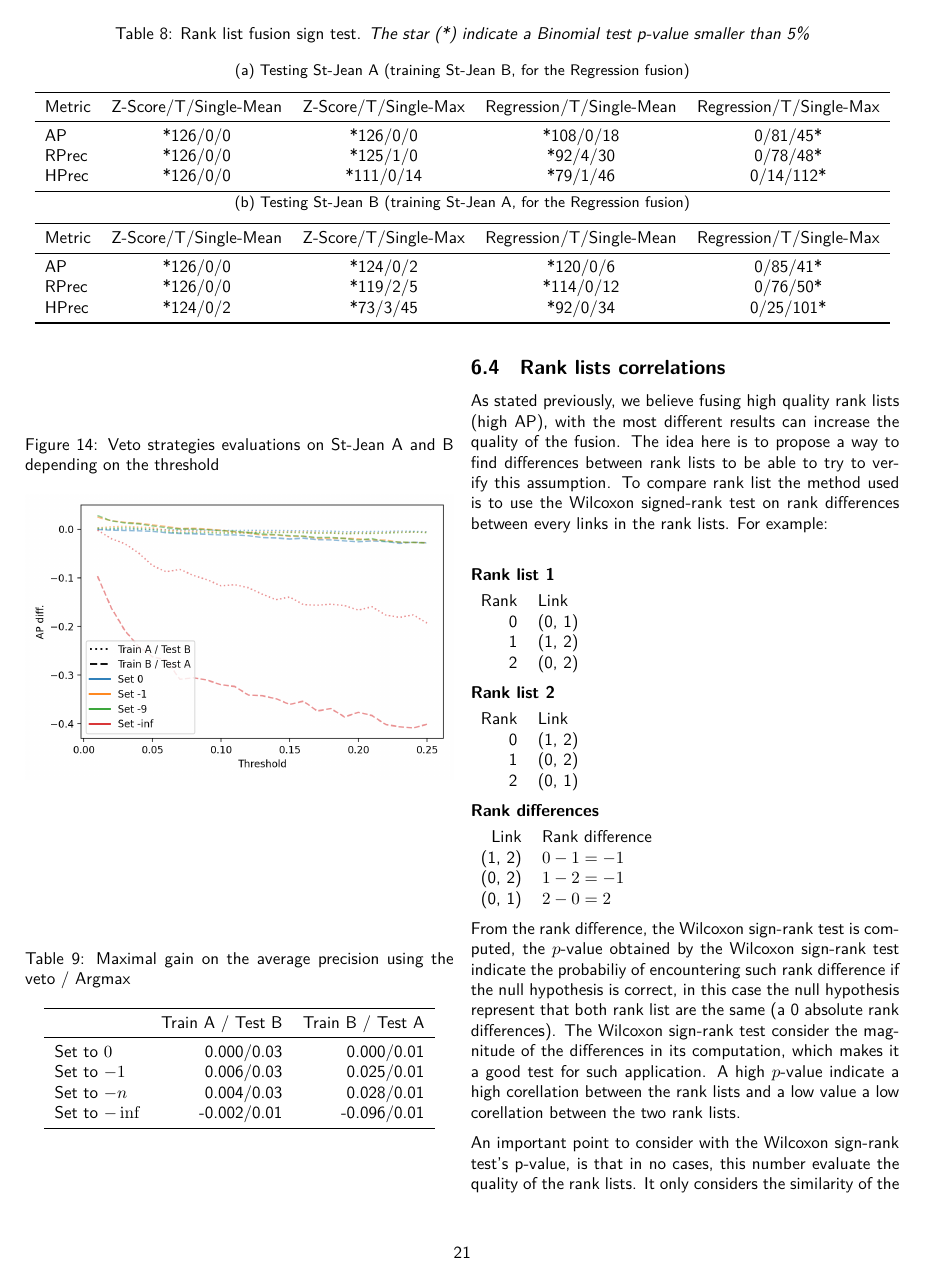
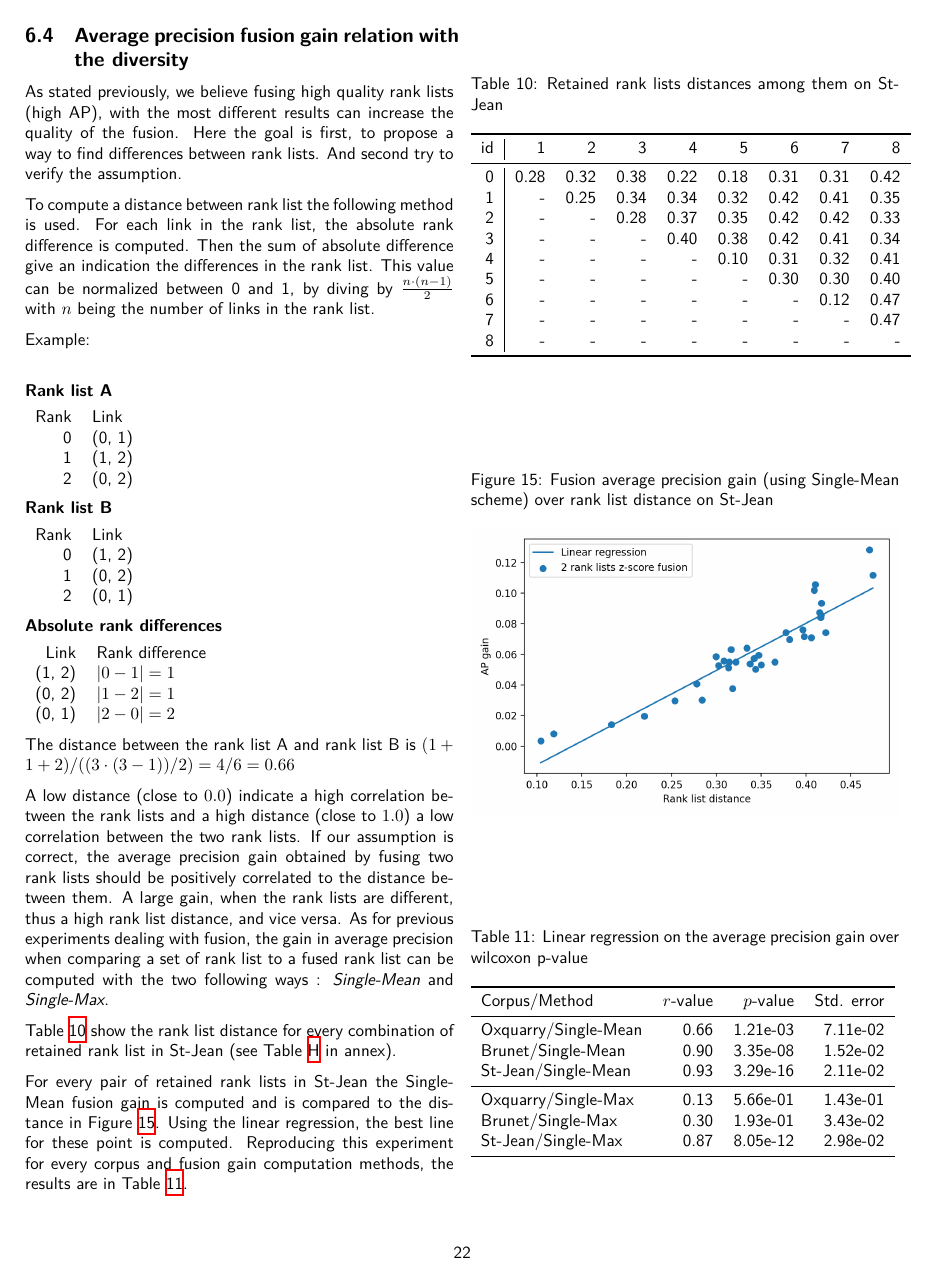
Before and after one commit to TheRaphael0000/master_thesis, a LaTeX paper (report/report.tex, which reads report/sections/6_evaluations/3_fusion.tex): page 28 of 42 before the commit and page 29 of 43 after it. Compiled offline with XeLaTeX.

Commit message:
gain correlation 2

```diff
--- a/report/sections/6_evaluations/3_fusion.tex
+++ b/report/sections/6_evaluations/3_fusion.tex
@@ -265,14 +265,22 @@ The overall the veto strategy seem to be a bad option.
 The best result obtained is only an increase of 0.028 in average precision, with a tiny threshold (the closest to a non threshold approach) which may indicate an increase due to random factors.
 Using the infinity strategy only give worse results.
 
-\subsection{Rank lists correlations}
+\clearpage
+
+\subsection{Average precision fusion gain relation with the diversity}
 
 As stated previously, we believe fusing high quality rank lists (high AP), with the most different results can increase the quality of the fusion.
-The idea here is to propose a way to find differences between rank lists to be able to try to verify this assumption.
-To compare rank list the method used is to use the Wilcoxon signed-rank test on rank differences between every links in the rank lists.
-For example:\\
+Here the goal is first, to propose a way to find differences between rank lists.
+And second try to verify the assumption.
 
-\textbf{Rank list 1}
+To compute a distance between rank list the following method is used.
+For each link in the rank list, the absolute rank difference is computed.
+Then the sum of absolute difference give an indication the differences in the rank list.
+This value can be normalized between 0 and 1, by diving by $\frac{n\cdot(n-1)}{2}$ with $n$ being the number of links in the rank list.
+
+Example:\\
+
+\textbf{Rank list A}
 
 \begin{tabular}{r l}
 Rank & Link\\
@@ -281,7 +289,7 @@ Rank & Link\\
    2 & (0, 2)\\
 \end{tabular}
 
-\textbf{Rank list 2}
+\textbf{Rank list B}
 
 \begin{tabular}{r l}
 Rank & Link\\
@@ -290,20 +298,18 @@ Rank & Link\\
    2 & (0, 1)\\
 \end{tabular}
 
-\textbf{Rank differences}
+\textbf{Absolute rank differences}
 
 \begin{tabular}{r l}
 Link   & Rank difference\\
-(1, 2) & $0 - 1 = -1$\\
-(0, 2) & $1 - 2 = -1$\\
-(0, 1) & $2 - 0 = 2$\\
+(1, 2) & $\left|0 - 1\right| = 1$\\
+(0, 2) & $\left|1 - 2\right| = 1$\\
+(0, 1) & $\left|2 - 0\right| = 2$\\
 \end{tabular}
 
-From the rank difference, the Wilcoxon sign-rank test is computed, the $p$-value obtained by the Wilcoxon sign-rank test indicate the probabiliy of encountering such rank difference if the null hypothesis is correct, in this case the null hypothesis represent that both rank list are the same (a 0 absolute rank differences).
-The Wilcoxon sign-rank test consider the magnitude of the differences in its computation, which makes it a good test for such application.
-A high $p$-value indicate a high corellation between the rank lists and a low value a low corellation between the two rank lists.
+The distance between the rank list A and rank list B is $(1 + 1 + 2) / ((3 \cdot (3 - 1))/ 2) = 4/6 = 0.66$
 
-An important point to consider with the Wilcoxon sign-rank test's p-value, is that in no cases, this number evaluate the quality of the rank lists.
-It only considers the similarity of the rank list.
-Two major problems arise when only considering this number :
-\begin{enumerate}
+A low distance (close to $0.0$) indicate a high correlation between the rank lists and a high distance (close to $1.0$) a low correlation between the two rank lists.
+If our assumption is correct, the average precision gain obtained by fusing two rank lists should be positively correlated to the distance between them.
+A large gain, when the rank lists are different, thus a high rank list distance, and vice versa.
+As for previous experiments dealing with fusion, the gain in average precision when comparing a set of rank list to a fused rank list can be computed with the two following ways : \textit{Single-Mean} and \textit{Single-Max}.
@@ -318,11 +316,20 @@ To mitigate this problem, the proposed solution is to also take into account the
 
-The $p$-value for each combination of retained rank list (see Table~\ref{tab:9rl} in annex) in St-Jean is presented in Table~\ref{tab:rl_correlations}.
+Table~\ref{tab:rl_correlations} show the rank list distance for every combination of retained rank list in St-Jean (see Table~\ref{tab:9rl} in annex).
 
-\begin{table*}
+\begin{table}
   \centering
-  \caption{Retained rank lists comparaison using the Wilcoxon signed-rank test's p-value on St-Jean}
+  \caption{Retained rank lists distances among them on St-Jean}
   \label{tab:rl_correlations}
-  \begin{tabular}{r|r r r r r r r r r}
+  \begin{tabular}{r|r r r r r r r r}
     \toprule
-      &    0 &    1 &    2 &    3 &    4 &    5 &    6 &    7 &    8 \\
+    id &    1 &    2 &    3 &    4 &    5 &    6 &    7 &    8 \\
     \midrule
+    0  & 0.28 & 0.32 & 0.38 & 0.22 & 0.18 & 0.31 & 0.31 & 0.42 \\
+    1  &    - & 0.25 & 0.34 & 0.34 & 0.32 & 0.42 & 0.41 & 0.35 \\
+    2  &    - &    - & 0.28 & 0.37 & 0.35 & 0.42 & 0.42 & 0.33 \\
+    3  &    - &    - &    - & 0.40 & 0.38 & 0.42 & 0.41 & 0.34 \\
+    4  &    - &    - &    - &    - & 0.10 & 0.31 & 0.32 & 0.41 \\
+    5  &    - &    - &    - &    - &    - & 0.30 & 0.30 & 0.40 \\
+    6  &    - &    - &    - &    - &    - &    - & 0.12 & 0.47 \\
+    7  &    - &    - &    - &    - &    - &    - &    - & 0.47 \\
+    8  &    - &    - &    - &    - &    - &    - &    - &    - \\
@@ -338,3 +336,31 @@ The $p$-value for each combination of retained rank list (see Table~\ref{tab:9rl
     \bottomrule
   \end{tabular}
-\end{table*}
+\end{table}
+
+For every pair of retained rank lists in St-Jean the Single-Mean fusion gain is computed and is compared to the distance in Figure~\ref{fig:rl_correlations}.
+Using the linear regression, the best line for these point is computed.
+Reproducing this experiment for every corpus and fusion gain computation methods, the results are in Table~\ref{tab:rl_correlations_regression}.
+
+\begin{figure}
+  \caption{Fusion average precision gain (using Single-Mean scheme) over rank list distance on St-Jean}
+  \label{fig:rl_correlations}
+  \includegraphics[width=\linewidth]{img/rank_list_correlation_mean_st_jean.png}
+\end{figure}
+
+\begin{table}
+  \caption{Linear regression on the average precision gain over wilcoxon p-value}
+  \label{tab:rl_correlations_regression}
+  \begin{tabular}{l r r r r r}
+    \toprule
+    Corpus/Method      & $r$-value & $p$-value & Std. error \\
+    \midrule
+    Oxquarry/Single-Mean & 0.66 & 1.21e-03 & 7.11e-02 \\
+    Brunet/Single-Mean   & 0.90 & 3.35e-08 & 1.52e-02 \\
+    St-Jean/Single-Mean  & 0.93 & 3.29e-16 & 2.11e-02 \\
+    \midrule
+    Oxquarry/Single-Max  & 0.13 & 5.66e-01 & 1.43e-01 \\
+    Brunet/Single-Max    & 0.30 & 1.93e-01 & 3.43e-02 \\
+    St-Jean/Single-Max   & 0.87 & 8.05e-12 & 2.98e-02 \\
+    \bottomrule
+  \end{tabular}
+\end{table}
@@ -340,0 +371 @@ The $p$-value for each combination of retained rank list (see Table~\ref{tab:9rl
+\clearpage
```
Also changed, not shown: code/misc.py (+4 -5 lines), report/img/rank_list_correlation_mean_st_jean.png (added), report/sections/6_evaluations/3_fusion.tex (21 more changed lines), 1 other file.
